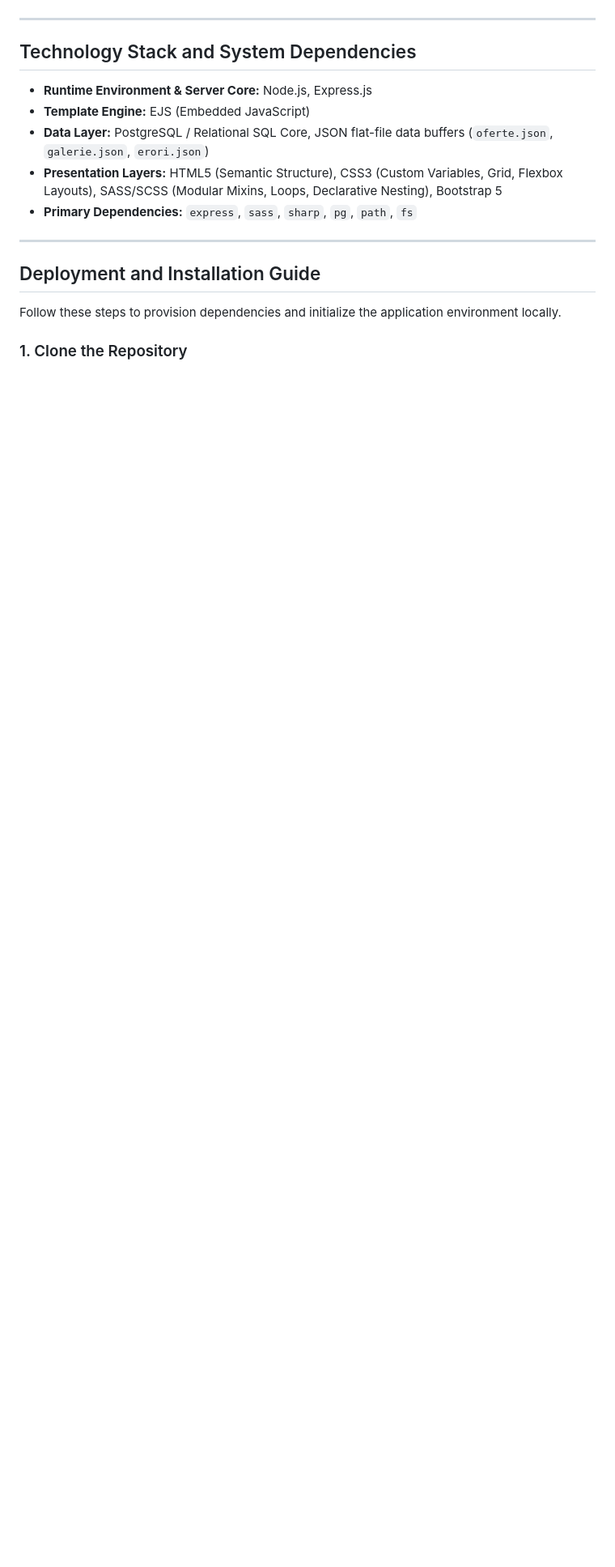
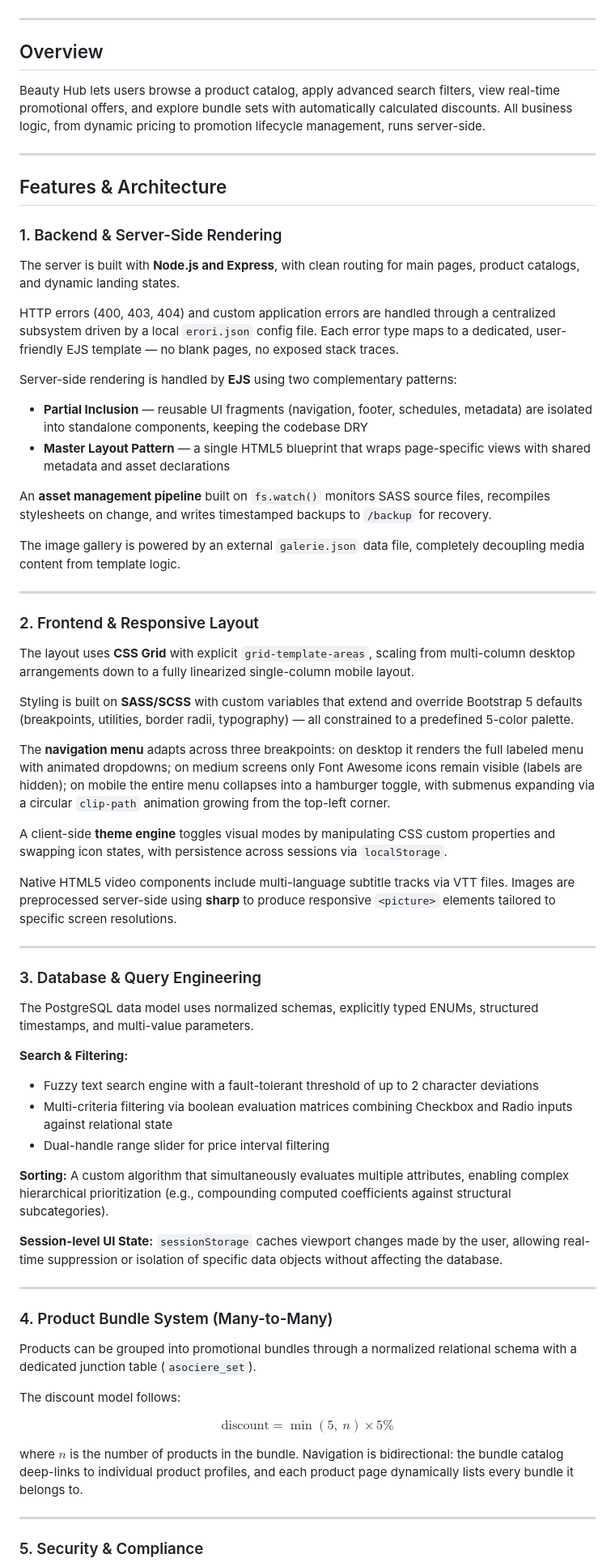
Before and after one commit to ilinca13/web-dev-BeautyHub-site, a Markdown page: README.md, the part around one of its changes. Shown at 81% size. Drawn GitHub-style; blank space fills up the shorter version.

```diff
--- a/README.md
+++ b/README.md
@@ -49,18 +7,70 @@ A comprehensive application designed and developed for my Web Technologies Cours
 
 ---
 
-## Technology Stack and System Dependencies
+## Overview
 
-* **Runtime Environment & Server Core:** Node.js, Express.js
-* **Template Engine:** EJS (Embedded JavaScript)
-* **Data Layer:** PostgreSQL / Relational SQL Core, JSON flat-file data buffers (`oferte.json`, `galerie.json`, `erori.json`)
-* **Presentation Layers:** HTML5 (Semantic Structure), CSS3 (Custom Variables, Grid, Flexbox Layouts), SASS/SCSS (Modular Mixins, Loops, Declarative Nesting), Bootstrap 5
-* **Primary Dependencies:** `express`, `sass`, `sharp`, `pg`, `path`, `fs`
+Beauty Hub lets users browse a product catalog, apply advanced search filters, view real-time promotional offers, and explore bundle sets with automatically calculated discounts. All business logic, from dynamic pricing to promotion lifecycle management, runs server-side.
 
 ---
 
-## Deployment and Installation Guide
+## Features & Architecture
 
-Follow these steps to provision dependencies and initialize the application environment locally.
+### 1. Backend & Server-Side Rendering
 
-### 1. Clone the Repository
+The server is built with **Node.js and Express**, with clean routing for main pages, product catalogs, and dynamic landing states.
+
+HTTP errors (400, 403, 404) and custom application errors are handled through a centralized subsystem driven by a local `erori.json` config file. Each error type maps to a dedicated, user-friendly EJS template — no blank pages, no exposed stack traces.
+
+Server-side rendering is handled by **EJS** using two complementary patterns:
+- **Partial Inclusion** — reusable UI fragments (navigation, footer, schedules, metadata) are isolated into standalone components, keeping the codebase DRY
+- **Master Layout Pattern** — a single HTML5 blueprint that wraps page-specific views with shared metadata and asset declarations
+
+An **asset management pipeline** built on `fs.watch()` monitors SASS source files, recompiles stylesheets on change, and writes timestamped backups to `/backup` for recovery.
+
+The image gallery is powered by an external `galerie.json` data file, completely decoupling media content from template logic.
+
+---
+
+### 2. Frontend & Responsive Layout
+
+The layout uses **CSS Grid** with explicit `grid-template-areas`, scaling from multi-column desktop arrangements down to a fully linearized single-column mobile layout.
+
+Styling is built on **SASS/SCSS** with custom variables that extend and override Bootstrap 5 defaults (breakpoints, utilities, border radii, typography) — all constrained to a predefined 5-color palette.
+
+The **navigation menu** adapts across three breakpoints: on desktop it renders the full labeled menu with animated dropdowns; on medium screens only Font Awesome icons remain visible (labels are hidden); on mobile the entire menu collapses into a hamburger toggle, with submenus expanding via a circular `clip-path` animation growing from the top-left corner.
+
+A client-side **theme engine** toggles visual modes by manipulating CSS custom properties and swapping icon states, with persistence across sessions via `localStorage`.
+
+Native HTML5 video components include multi-language subtitle tracks via VTT files. Images are preprocessed server-side using **sharp** to produce responsive `<picture>` elements tailored to specific screen resolutions.
+
+---
+
+### 3. Database & Query Engineering
+
+The PostgreSQL data model uses normalized schemas, explicitly typed ENUMs, structured timestamps, and multi-value parameters.
+
+**Search & Filtering:**
+- Fuzzy text search engine with a fault-tolerant threshold of up to 2 character deviations
+- Multi-criteria filtering via boolean evaluation matrices combining Checkbox and Radio inputs against relational state
+- Dual-handle range slider for price interval filtering
+
+**Sorting:** A custom algorithm that simultaneously evaluates multiple attributes, enabling complex hierarchical prioritization (e.g., compounding computed coefficients against structural subcategories).
+
+**Session-level UI State:** `sessionStorage` caches viewport changes made by the user, allowing real-time suppression or isolation of specific data objects without affecting the database.
+
+---
+
+### 4. Product Bundle System (Many-to-Many)
+
+Products can be grouped into promotional bundles through a normalized relational schema with a dedicated junction table (`asociere_set`).
+
+The discount model follows:
+
+$$\text{discount} = \min(5,\ n) \times 5\%$$
+
+where $n$ is the number of products in the bundle. Navigation is bidirectional: the bundle catalog deep-links to individual product profiles, and each product page dynamically lists every bundle it belongs to.
+
+---
+
+### 5. Security & Compliance
+
```
Also changed, not shown: other parts of README.md (+60 -63 lines).
